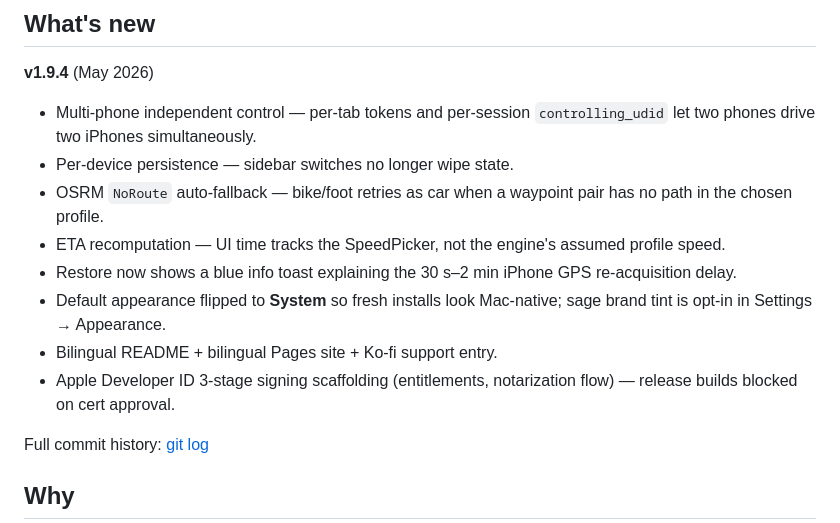
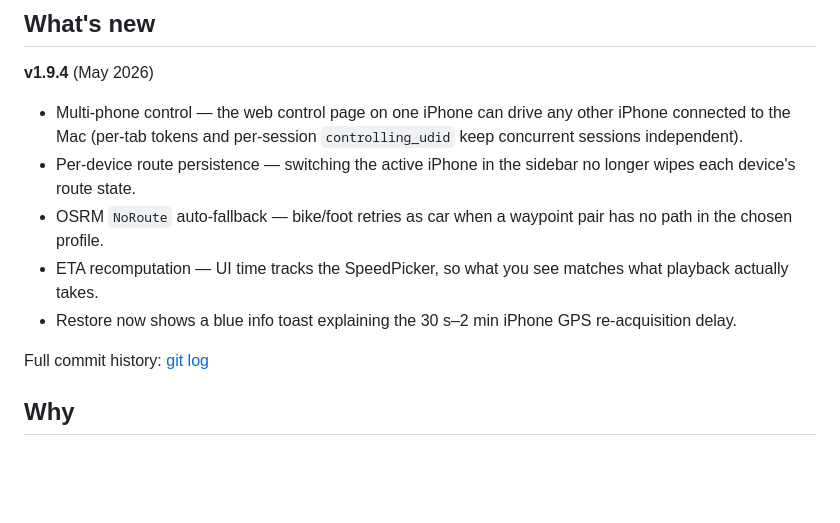
Before and after one commit to YCH81/LociiGhost, a Markdown page: README.en.md, the part around the change. Rendered like a GitHub page; blank space fills up the shorter version.

Commit message:
README: trim v1.9.4 changelog to user-visible features only
Tighten "最新更新 / What's new" from 8 bullets to 5 — keep behavioural
changes a user can perceive (multi-phone control, per-device route
persistence, OSRM fallback, ETA, Restore toast), drop the items that
are infrastructure-level (appearance default, bilingual docs, signing
scaffolding). Those still ship in this version, just not headline
material for a user-facing changelog.

Also rephrase the first bullet to match the user's mental model: the
web control page on one iPhone drives OTHER connected iPhones — the
controlling and controlled phones are different devices, not "two
phones each running their own simulation".

Co-Authored-By: Claude Opus 4.7 (1M context) <noreply@anthropic.com>

```diff
--- a/README.en.md
+++ b/README.en.md
@@ -53,20 +53,17 @@ if you're in Taiwan.
 
 **v1.9.4** (May 2026)
 
-- Multi-phone independent control — per-tab tokens and per-session
-  `controlling_udid` let two phones drive two iPhones simultaneously.
-- Per-device persistence — sidebar switches no longer wipe state.
+- Multi-phone control — the web control page on one iPhone can drive
+  any other iPhone connected to the Mac (per-tab tokens and per-session
+  `controlling_udid` keep concurrent sessions independent).
+- Per-device route persistence — switching the active iPhone in the
+  sidebar no longer wipes each device's route state.
 - OSRM `NoRoute` auto-fallback — bike/foot retries as car when a
   waypoint pair has no path in the chosen profile.
-- ETA recomputation — UI time tracks the SpeedPicker, not the
-  engine's assumed profile speed.
+- ETA recomputation — UI time tracks the SpeedPicker, so what you see
+  matches what playback actually takes.
 - Restore now shows a blue info toast explaining the 30 s–2 min
   iPhone GPS re-acquisition delay.
-- Default appearance flipped to **System** so fresh installs look
-  Mac-native; sage brand tint is opt-in in Settings → Appearance.
-- Bilingual README + bilingual Pages site + Ko-fi support entry.
-- Apple Developer ID 3-stage signing scaffolding (entitlements,
-  notarization flow) — release builds blocked on cert approval.
 
 Full commit history: [git log](https://github.com/YCH81/LociiGhost/commits/main)
 
```
Also changed, not shown: README.md (+2 -6 lines).
